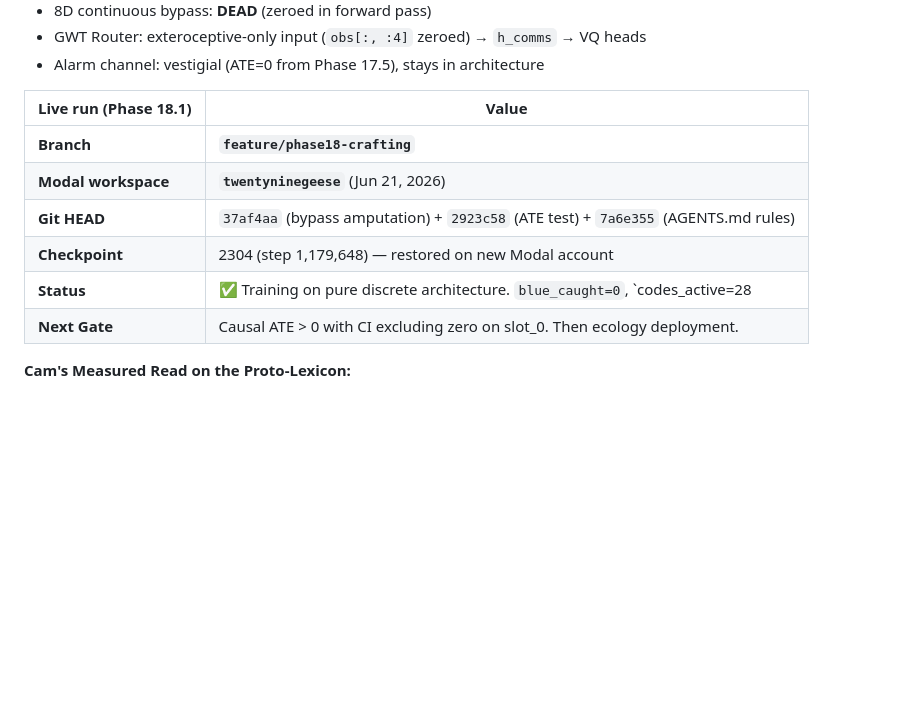
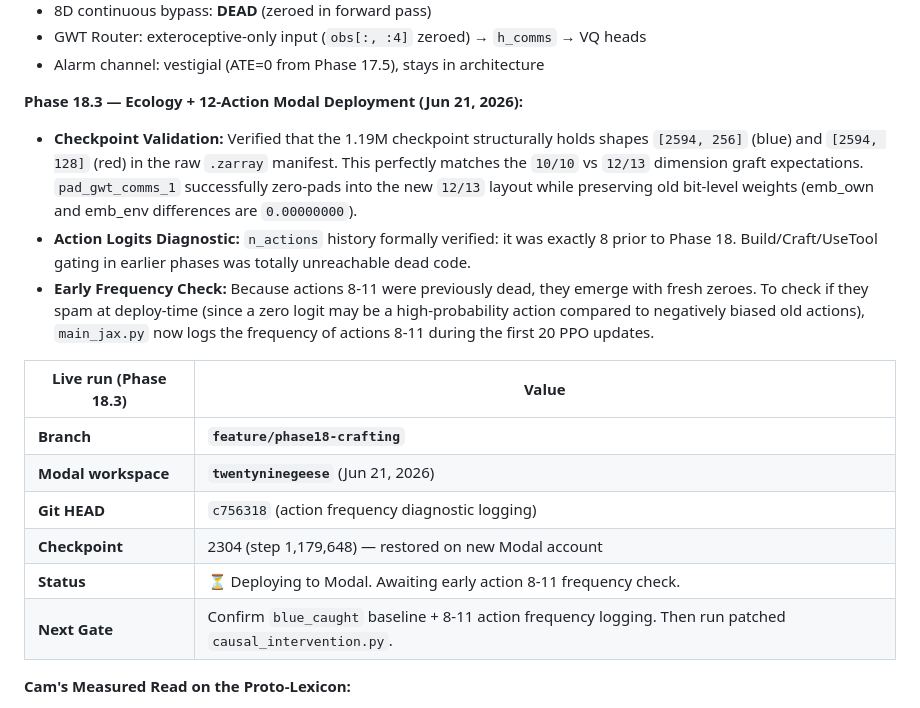
Before and after one commit to overlordxrz-source/throng, a Markdown page: THRONG.md, the part around the change. Rendered like a GitHub page; blank space fills up the shorter version.

Commit message:
Update THRONG.md with Phase 18.3 context for Cam reboot

```diff
--- a/THRONG.md
+++ b/THRONG.md
@@ -38,14 +38,19 @@ The philosophical and mathematical foundations of THRONG have been consolidated
 - GWT Router: exteroceptive-only input (`obs[:, :4]` zeroed) → `h_comms` → VQ heads
 - Alarm channel: vestigial (ATE=0 from Phase 17.5), stays in architecture
 
-| Live run (Phase 18.1) | Value |
+**Phase 18.3 — Ecology + 12-Action Modal Deployment (Jun 21, 2026):**
+- **Checkpoint Validation:** Verified that the 1.19M checkpoint structurally holds shapes `[2594, 256]` (blue) and `[2594, 128]` (red) in the raw `.zarray` manifest. This perfectly matches the `10/10` vs `12/13` dimension graft expectations. `pad_gwt_comms_1` successfully zero-pads into the new `12/13` layout while preserving old bit-level weights (emb_own and emb_env differences are `0.00000000`).
+- **Action Logits Diagnostic:** `n_actions` history formally verified: it was exactly 8 prior to Phase 18. Build/Craft/UseTool gating in earlier phases was totally unreachable dead code.
+- **Early Frequency Check:** Because actions 8-11 were previously dead, they emerge with fresh zeroes. To check if they spam at deploy-time (since a zero logit may be a high-probability action compared to negatively biased old actions), `main_jax.py` now logs the frequency of actions 8-11 during the first 20 PPO updates.
+
+| Live run (Phase 18.3) | Value |
 |-----------------------|--------|
 | **Branch** | **`feature/phase18-crafting`** |
 | **Modal workspace** | **`twentyninegeese`** (Jun 21, 2026) |
-| **Git HEAD** | `37af4aa` (bypass amputation) + `2923c58` (ATE test) + `7a6e355` (AGENTS.md rules) |
+| **Git HEAD** | `c756318` (action frequency diagnostic logging) |
 | **Checkpoint** | 2304 (step 1,179,648) — restored on new Modal account |
-| **Status** | ✅ Training on pure discrete architecture. `blue_caught=0`, `codes_active=28|31|25/64`. |
-| **Next Gate** | Causal ATE > 0 with CI excluding zero on slot_0. Then ecology deployment. |
+| **Status** | ⏳ Deploying to Modal. Awaiting early action 8-11 frequency check. |
+| **Next Gate** | Confirm `blue_caught` baseline + 8-11 action frequency logging. Then run patched `causal_intervention.py`. |
 
 **Cam's Measured Read on the Proto-Lexicon:**
 - **The Continuous Smuggling Hypothesis**: The categorical LRT on scout signals (k=4 clusters) showed no alignment with cardinal direction ($\chi^2 p = 0.315$). However, the continuous `LAG-1 DIRECTION LRT` on the 32d signal vector yielded highly significant causal steering ($p < 0.005$ on 12 dimensions!). The agents are not communicating via the discrete codebook index; they are doing linear algebra on the continuous `z_q` embeddings, effectively pointing to predators in continuous space.
```
